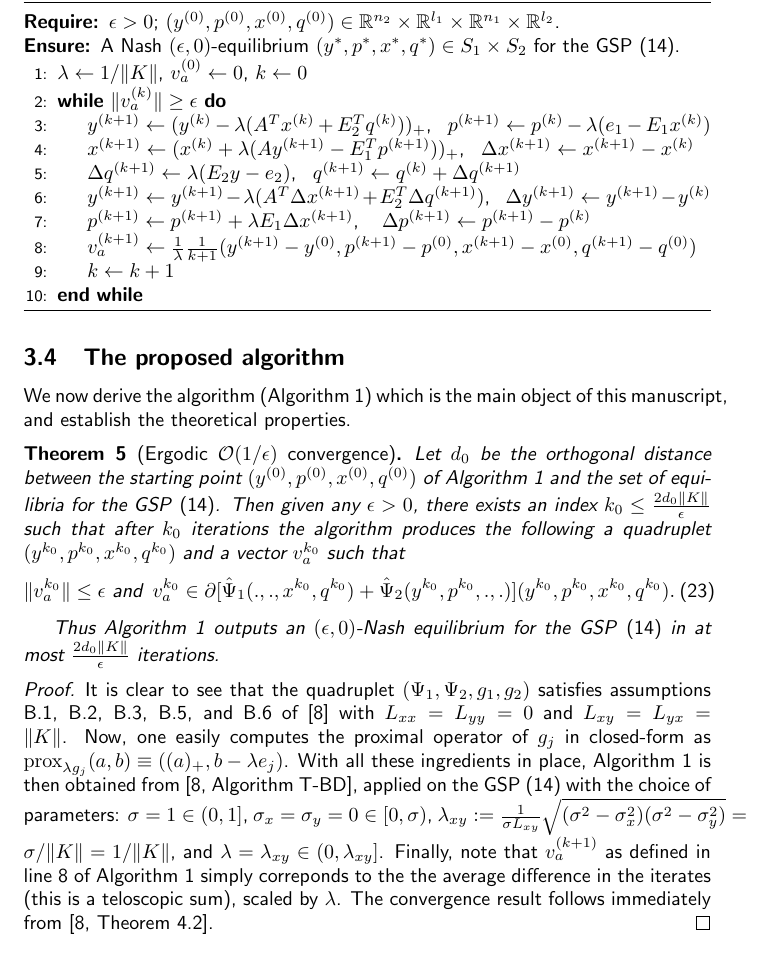
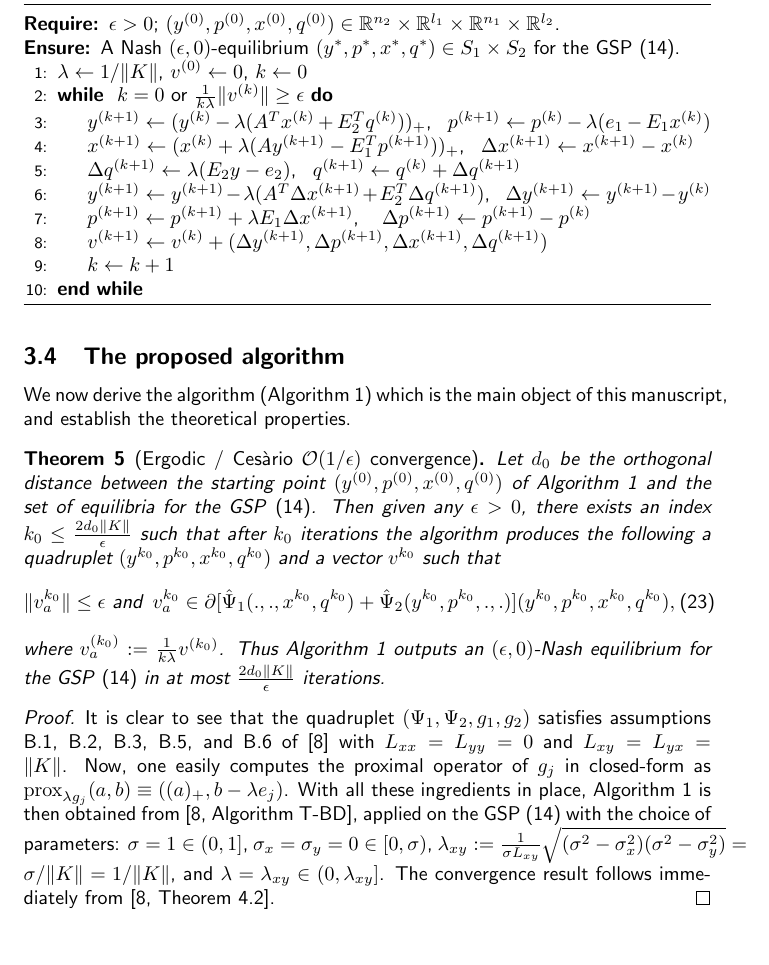
Before and after one commit to dohmatob/gambling, a LaTeX paper (paper.tex): part of page 9 of 15 before the commit and part of page 9 of 14 after it, cut so that both start at the same text. Compiled offline with pdfLaTeX; a LaTeX package or settings file that is missing is left out.

Commit message:
multiple fixups

```diff
--- a/paper.tex
+++ b/paper.tex
@@ -667,16 +673,15 @@ manuscript, and establish the theoretical properties.
   and perfect recall}
 \label{Tab:algo}
 \begin{algorithmic}[1]
-\Require $\epsilon > 0$; $(y^{(0)},p^{(0)},x^{(0)},q^{(0)})
-\in \mathbb{R}^{n_2}
+\Require $\epsilon > 0$; $(y^{(0)},p^{(0)},x^{(0)},q^{(0)}) \in \mathbb{R}^{n_2}
   \times \mathbb{R}^{l_1} \times \mathbb{R}^{n_1} \times
   \mathbb{R}^{l_2}$.
 \Ensure A Nash $(\epsilon,0)$-equilibrium
 $({y^*},{p^*},{x^*},{q^*}) \in S_1 \times S_2$ for
 the GSP \eqref{eq:unconstrained_pb}.
-\State  $\lambda \leftarrow 1/\|K\|$, ${v}_a^{(0)} \leftarrow 0$, $k
+\State  $\lambda \leftarrow 1/\|K\|$, ${v}^{(0)} \leftarrow 0$, $k
 \leftarrow 0$
-\While{$\|{v}_{a}^{(k)}\| \ge \epsilon$}
+\While{ $ k = 0$ or  $\frac{1}{k\lambda}\|v^{(k)}\| \ge \epsilon$}
 \State $y^{(k + 1)} \leftarrow (y^{(k)} - \lambda (A^Tx^{(k)} +
 E_2^Tq^{(k)}))_+$, \hspace{.5em}$p^{(k+1)} \leftarrow p^{(k)} -
 \lambda(e_1-E_1x^{(k)})$
@@ -690,27 +695,27 @@ e_2)$, \hspace{.5em}$q^{(k+1)} \leftarrow q^{(k)} + \Delta q^{(k+1)}$
 y^{(k+1)}-y^{(k)}$
 \State $p^{(k+1)} \leftarrow p^{(k+1)} + \lambda E_1\Delta x^{(k+1)}$,
 \hspace{.5em} $\Delta p^{(k+1)} \leftarrow p^{(k+1)}-p^{(k)}$
-\State ${v}_a^{(k+1)} \leftarrow \frac{1}{\lambda}\frac{1}{k+1}(y^{(k+1)} -
-y^{(0)}, p^{(k+1)} - p^{(0)}, x^{(k+1)} - x^{(0)}, q^{(k+1)} - q^{(0)})$
+\State ${v}^{(k+1)} \leftarrow {v}^{(k)} + (\Delta
+y^{(k+1)},\Delta p^{(k+1)},\Delta x^{(k+1)},\Delta q^{(k+1)})$
 \State $k \leftarrow k + 1$
 \EndWhile
 \end{algorithmic}
 \end{algorithm}
 
-\begin{theorem}[Ergodic $\mathcal{O}(1/\epsilon)$ convergence]
+\begin{theorem}[Ergodic / Ces\`ario $\mathcal{O}(1/\epsilon)$ convergence]
 Let $d_0$ be the orthogonal distance between the starting point
 $(y^{(0)},p^{(0)},x^{(0)},q^{(0)})$ of Algorithm \ref{Tab:algo} and the
 set of equilibria for the GSP \eqref{eq:unconstrained_pb}.
 Then given any $\epsilon > 0$, there exists an index
 $k_0 \le \frac{2d_0\|K\|}{\epsilon}$ such that after $k_0$ iterations
 the algorithm produces the following a quadruplet
-$(y^{k_0},p^{k_0},x^{k_0},q^{k_0})$ and a vector $v_a^{k_0}$ such that
+$(y^{k_0},p^{k_0},x^{k_0},q^{k_0})$ and a vector $v^{k_0}$ such that
 \begin{eqnarray}
 \|v_a^{k_0}\| \le \epsilon \text{ and}\hspace{.5em} v_a^{k_0} \in
 \partial[\hat{\Psi}_1(., ., x^{k_0}, q^{k_0}) +
-  \hat{\Psi}_2(y^{k_0}, p^{k_0}, ., .)](y^{k_0},p^{k_0},x^{k_0},q^{k_0}).
+  \hat{\Psi}_2(y^{k_0}, p^{k_0}, ., .)](y^{k_0},p^{k_0},x^{k_0},q^{k_0}),
 \end{eqnarray}
-
+where $v_a^{(k_0)} := \frac{1}{k\lambda}v^{(k_0)}$.
 Thus Algorithm \ref{Tab:algo} outputs an $(\epsilon,0)$-Nash
 equilibrium for the GSP \eqref{eq:unconstrained_pb}
 in at most $\frac{2d_0\|K\|}{\epsilon}$ iterations.
@@ -730,10 +735,7 @@ b - \lambda e_j)$. With all these ingredients in place, Algorithm
     $\lambda_{xy} := \frac{1}{\sigma L_{xy}}\sqrt{(\sigma^2 -
         \sigma_x^2)(\sigma^2 - \sigma_y^2)} = \sigma / \|K\| =
       1/\|K\|$, and $\lambda = \lambda_{xy} \in (0,
-      \lambda_{xy}]$. Finally, note that $v_a^{(k+1)}$ as defined in
-  line 8 of Algorithm \ref{Tab:algo} simply correponds to the the
-  average difference in the iterates (this is a teloscopic sum),
-  scaled by $\lambda$. The convergence result follows immediately from
+      \lambda_{xy}]$. The convergence result follows immediately from
   \cite[Theorem 4.2]{he2013accelerating}.
 \end{proof}
 
```
Also changed, not shown: paper.tex (36 more changed lines).
